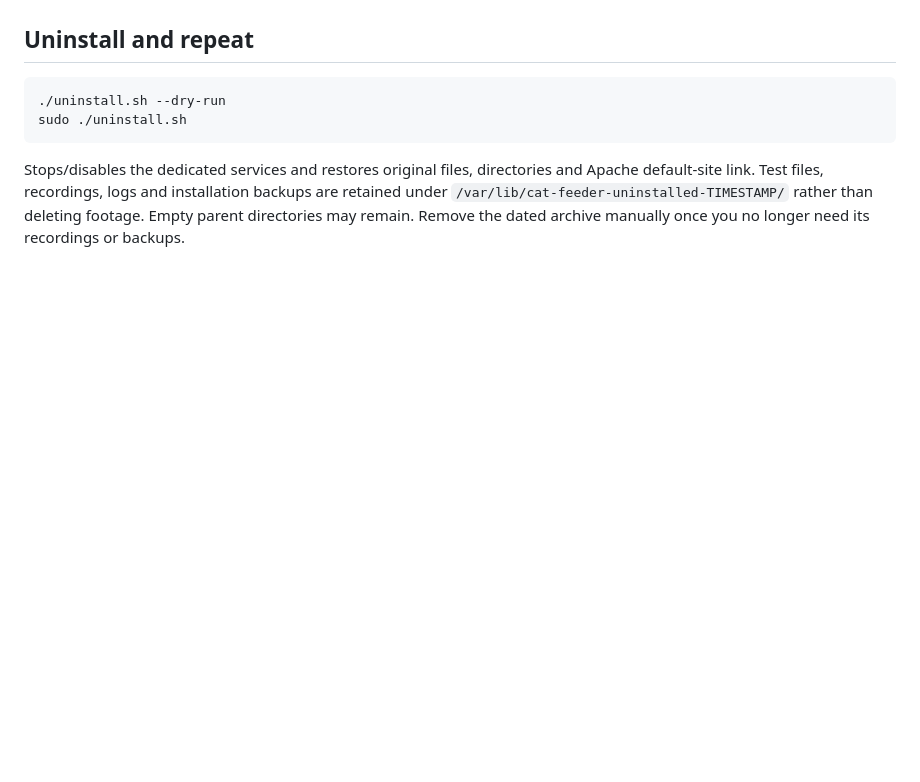
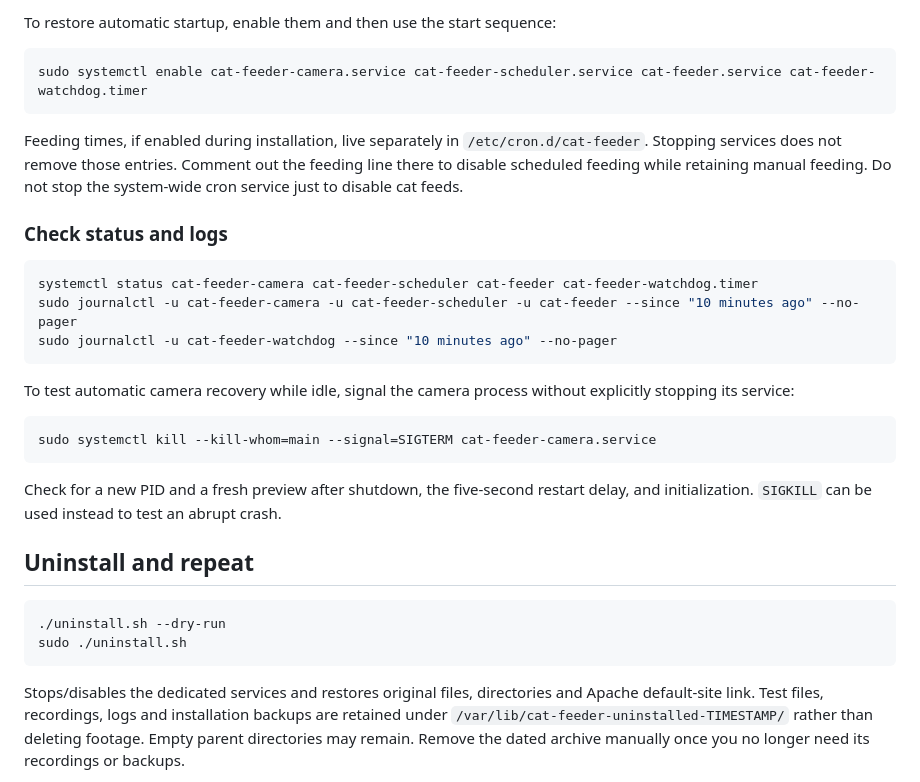
Before and after one commit to 0n3man/Cat_Feeder, a Markdown page: README.md, the part around one of its changes. Rendered like a GitHub page; blank space fills up the shorter version.

Commit message:
Updated readme with information on starting services

````diff
--- a/README.md
+++ b/README.md
@@ -82,3 +164,32 @@ that edit does not have to be pushed before using this combined installer.
+To restore automatic startup, enable them and then use the start sequence:
+
+```bash
+sudo systemctl enable cat-feeder-camera.service cat-feeder-scheduler.service cat-feeder.service cat-feeder-watchdog.timer
+```
+
+Feeding times, if enabled during installation, live separately in
+`/etc/cron.d/cat-feeder`. Stopping services does not remove those entries. Comment
+out the feeding line there to disable scheduled feeding while retaining manual
+feeding. Do not stop the system-wide cron service just to disable cat feeds.
+
+### Check status and logs
+
+```bash
+systemctl status cat-feeder-camera cat-feeder-scheduler cat-feeder cat-feeder-watchdog.timer
+sudo journalctl -u cat-feeder-camera -u cat-feeder-scheduler -u cat-feeder --since "10 minutes ago" --no-pager
+sudo journalctl -u cat-feeder-watchdog --since "10 minutes ago" --no-pager
+```
+
+To test automatic camera recovery while idle, signal the camera process without
+explicitly stopping its service:
+
+```bash
+sudo systemctl kill --kill-whom=main --signal=SIGTERM cat-feeder-camera.service
+```
+
+Check for a new PID and a fresh preview after shutdown, the five-second restart
+delay, and initialization. `SIGKILL` can be used instead to test an abrupt crash.
+
 ## Uninstall and repeat
 
 ```bash
````
Also changed, not shown: other parts of README.md (+82 -0 lines).
